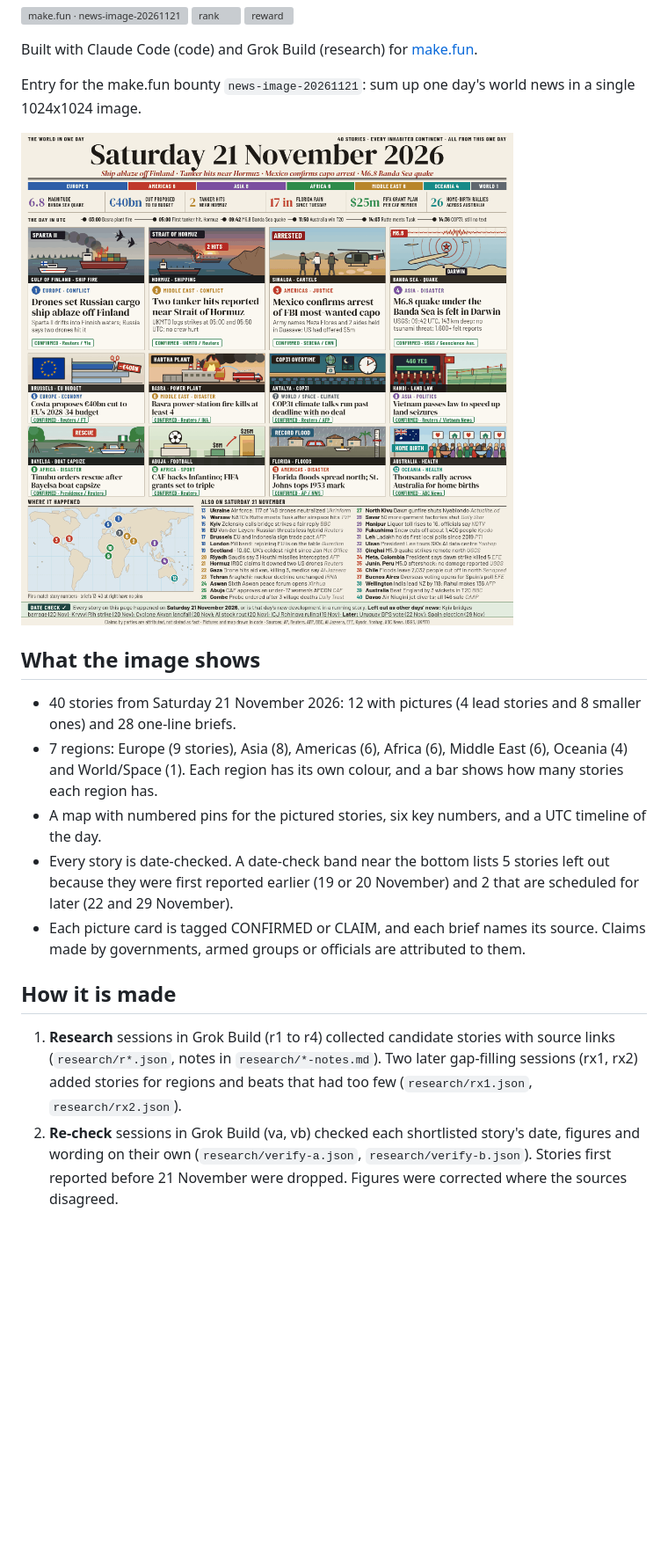
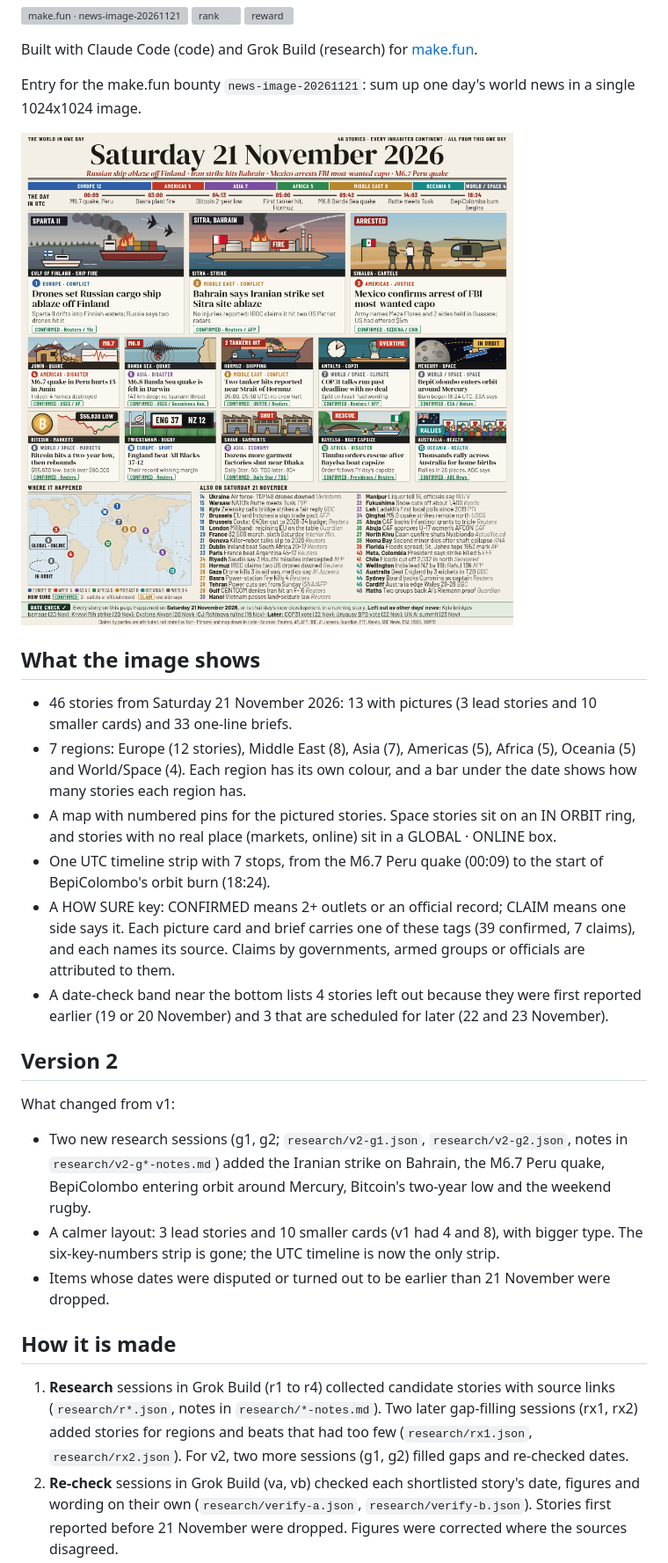
Before and after one commit to Teazel-lab/news-image-20261121, a Markdown page: README.md, the part around one of its changes. Shown at 88% size. GitHub-like rendering; pictures changed too: entry.png; blank space fills up the shorter version; grey boxes are pictures that could not be loaded.

Commit message:
v2: 46 date-checked stories, 3 leads + 10 pictured cards, UTC strip, sureness key

```diff
--- a/README.md
+++ b/README.md
@@ -12,14 +12,23 @@ Entry for the make.fun bounty `news-image-20261121`: sum up one day's world news
 
 ## What the image shows
 
-- 40 stories from Saturday 21 November 2026: 12 with pictures (4 lead stories and 8 smaller ones) and 28 one-line briefs.
-- 7 regions: Europe (9 stories), Asia (8), Americas (6), Africa (6), Middle East (6), Oceania (4) and World/Space (1). Each region has its own colour, and a bar shows how many stories each region has.
-- A map with numbered pins for the pictured stories, six key numbers, and a UTC timeline of the day.
-- Every story is date-checked. A date-check band near the bottom lists 5 stories left out because they were first reported earlier (19 or 20 November) and 2 that are scheduled for later (22 and 29 November).
-- Each picture card is tagged CONFIRMED or CLAIM, and each brief names its source. Claims made by governments, armed groups or officials are attributed to them.
+- 46 stories from Saturday 21 November 2026: 13 with pictures (3 lead stories and 10 smaller cards) and 33 one-line briefs.
+- 7 regions: Europe (12 stories), Middle East (8), Asia (7), Americas (5), Africa (5), Oceania (5) and World/Space (4). Each region has its own colour, and a bar under the date shows how many stories each region has.
+- A map with numbered pins for the pictured stories. Space stories sit on an IN ORBIT ring, and stories with no real place (markets, online) sit in a GLOBAL · ONLINE box.
+- One UTC timeline strip with 7 stops, from the M6.7 Peru quake (00:09) to the start of BepiColombo's orbit burn (18:24).
+- A HOW SURE key: CONFIRMED means 2+ outlets or an official record; CLAIM means one side says it. Each picture card and brief carries one of these tags (39 confirmed, 7 claims), and each names its source. Claims by governments, armed groups or officials are attributed to them.
+- A date-check band near the bottom lists 4 stories left out because they were first reported earlier (19 or 20 November) and 3 that are scheduled for later (22 and 23 November).
+
+## Version 2
+
+What changed from v1:
+
+- Two new research sessions (g1, g2; `research/v2-g1.json`, `research/v2-g2.json`, notes in `research/v2-g*-notes.md`) added the Iranian strike on Bahrain, the M6.7 Peru quake, BepiColombo entering orbit around Mercury, Bitcoin's two-year low and the weekend rugby.
+- A calmer layout: 3 lead stories and 10 smaller cards (v1 had 4 and 8), with bigger type. The six-key-numbers strip is gone; the UTC timeline is now the only strip.
+- Items whose dates were disputed or turned out to be earlier than 21 November were dropped.
 
 ## How it is made
 
-1. **Research** sessions in Grok Build (r1 to r4) collected candidate stories with source links (`research/r*.json`, notes in `research/*-notes.md`). Two later gap-filling sessions (rx1, rx2) added stories for regions and beats that had too few (`research/rx1.json`, `research/rx2.json`).
+1. **Research** sessions in Grok Build (r1 to r4) collected candidate stories with source links (`research/r*.json`, notes in `research/*-notes.md`). Two later gap-filling sessions (rx1, rx2) added stories for regions and beats that had too few (`research/rx1.json`, `research/rx2.json`). For v2, two more sessions (g1, g2) filled gaps and re-checked dates.
 2. **Re-check** sessions in Grok Build (va, vb) checked each shortlisted story's date, figures and wording on their own (`research/verify-a.json`, `research/verify-b.json`). Stories first reported before 21 November were dropped. Figures were corrected where the sources disagreed.
 3. The final content is in `data/stories.json`.
```
Also changed, not shown: other parts of README.md (+2 -2 lines), research/v2-g1-notes.md (added, +8 -0 lines), research/v2-g2-notes.md (added, +8 -0 lines), 7 other files.
